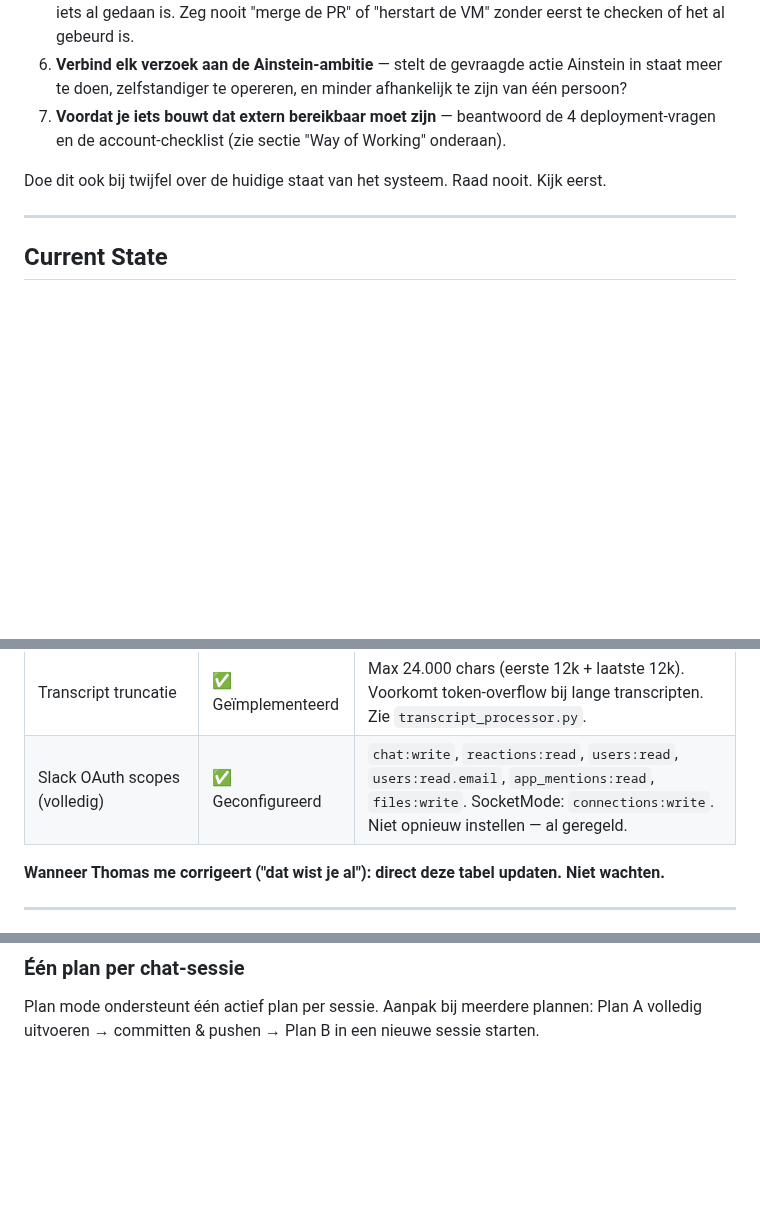
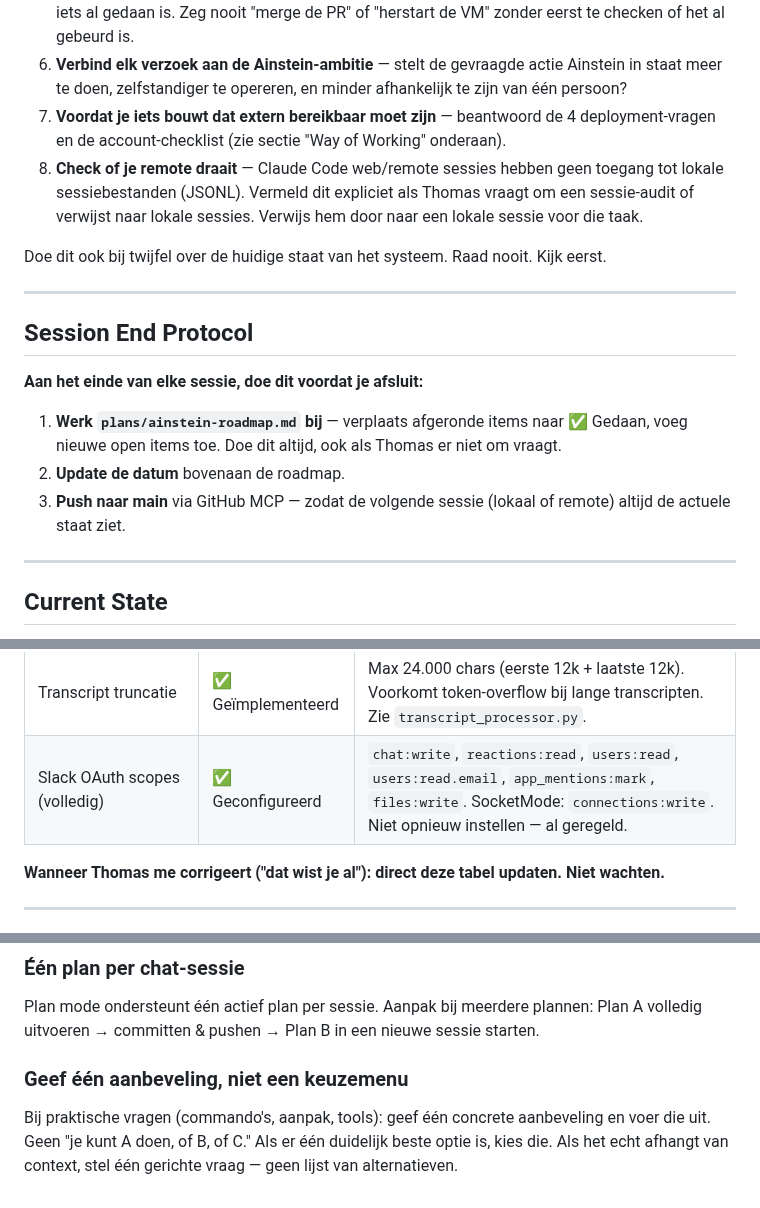
Before and after one commit to tthiadens-TT/Ainstein, a Markdown page: CLAUDE.md, 3 parts joined by grey strips. GitHub-like rendering; blank space fills up the shorter version.

Commit message:
docs: add session end protocol, remote disclaimer, WoW + VM scripts to CLAUDE.md

```diff
--- a/CLAUDE.md
+++ b/CLAUDE.md
@@ -11,8 +11,19 @@
 5. **Check GitHub vóór je Thomas iets laat doen** — gebruik de GitHub MCP tools om te verifiëren of iets al gedaan is. Zeg nooit "merge de PR" of "herstart de VM" zonder eerst te checken of het al gebeurd is.
 6. **Verbind elk verzoek aan de Ainstein-ambitie** — stelt de gevraagde actie Ainstein in staat meer te doen, zelfstandiger te opereren, en minder afhankelijk te zijn van één persoon?
 7. **Voordat je iets bouwt dat extern bereikbaar moet zijn** — beantwoord de 4 deployment-vragen en de account-checklist (zie sectie "Way of Working" onderaan).
+8. **Check of je remote draait** — Claude Code web/remote sessies hebben geen toegang tot lokale sessiebestanden (JSONL). Vermeld dit expliciet als Thomas vraagt om een sessie-audit of verwijst naar lokale sessies. Verwijs hem door naar een lokale sessie voor die taak.
 
 Doe dit ook bij twijfel over de huidige staat van het systeem. Raad nooit. Kijk eerst.
+
+---
+
+## Session End Protocol
+
+**Aan het einde van elke sessie, doe dit voordat je afsluit:**
+
+1. **Werk `plans/ainstein-roadmap.md` bij** — verplaats afgeronde items naar ✅ Gedaan, voeg nieuwe open items toe. Doe dit altijd, ook als Thomas er niet om vraagt.
+2. **Update de datum** bovenaan de roadmap.
+3. **Push naar main** via GitHub MCP — zodat de volgende sessie (lokaal of remote) altijd de actuele staat ziet.
 
 ---
 
@@ -58,7 +69,7 @@ Doe dit ook bij twijfel over de huidige staat van het systeem. Raad nooit. Kijk
 | GCP firewall poort 80 + 443 | ✅ Open | `allow-http` en `allow-https` regels aangemaakt. |
 | Jamie payload veldnamen | ✅ Bevestigd | `metadata.id` (meeting ID), `data.title`, `data.summary.markdown`, `data.transcript[].speakerName`. Bij afwijkend schema in echte meeting: `jamie.py` logt raw payload naar `#ainstein-status`. |
 | Transcript truncatie | ✅ Geïmplementeerd | Max 24.000 chars (eerste 12k + laatste 12k). Voorkomt token-overflow bij lange transcripten. Zie `transcript_processor.py`. |
-| Slack OAuth scopes (volledig) | ✅ Geconfigureerd | `chat:write`, `reactions:read`, `users:read`, `users:read.email`, `app_mentions:read`, `files:write`. SocketMode: `connections:write`. Niet opnieuw instellen — al geregeld. |
+| Slack OAuth scopes (volledig) | ✅ Geconfigureerd | `chat:write`, `reactions:read`, `users:read`, `users:read.email`, `app_mentions:mark`, `files:write`. SocketMode: `connections:write`. Niet opnieuw instellen — al geregeld. |
 
 **Wanneer Thomas me corrigeert ("dat wist je al"): direct deze tabel updaten. Niet wachten.**
 
@@ -341,3 +353,6 @@ Claude Code → git push → GitHub (main) → GitHub Actions "Deploy to Ainstei
 
 ### Één plan per chat-sessie
 Plan mode ondersteunt één actief plan per sessie. Aanpak bij meerdere plannen: Plan A volledig uitvoeren → committen & pushen → Plan B in een nieuwe sessie starten.
+
+### Geef één aanbeveling, niet een keuzemenu
+Bij praktische vragen (commando's, aanpak, tools): geef één concrete aanbeveling en voer die uit. Geen "je kunt A doen, of B, of C." Als er één duidelijk beste optie is, kies die. Als het echt afhangt van context, stel één gerichte vraag — geen lijst van alternatieven.
```
Also changed, not shown: other parts of CLAUDE.md (+1 -0 lines).
